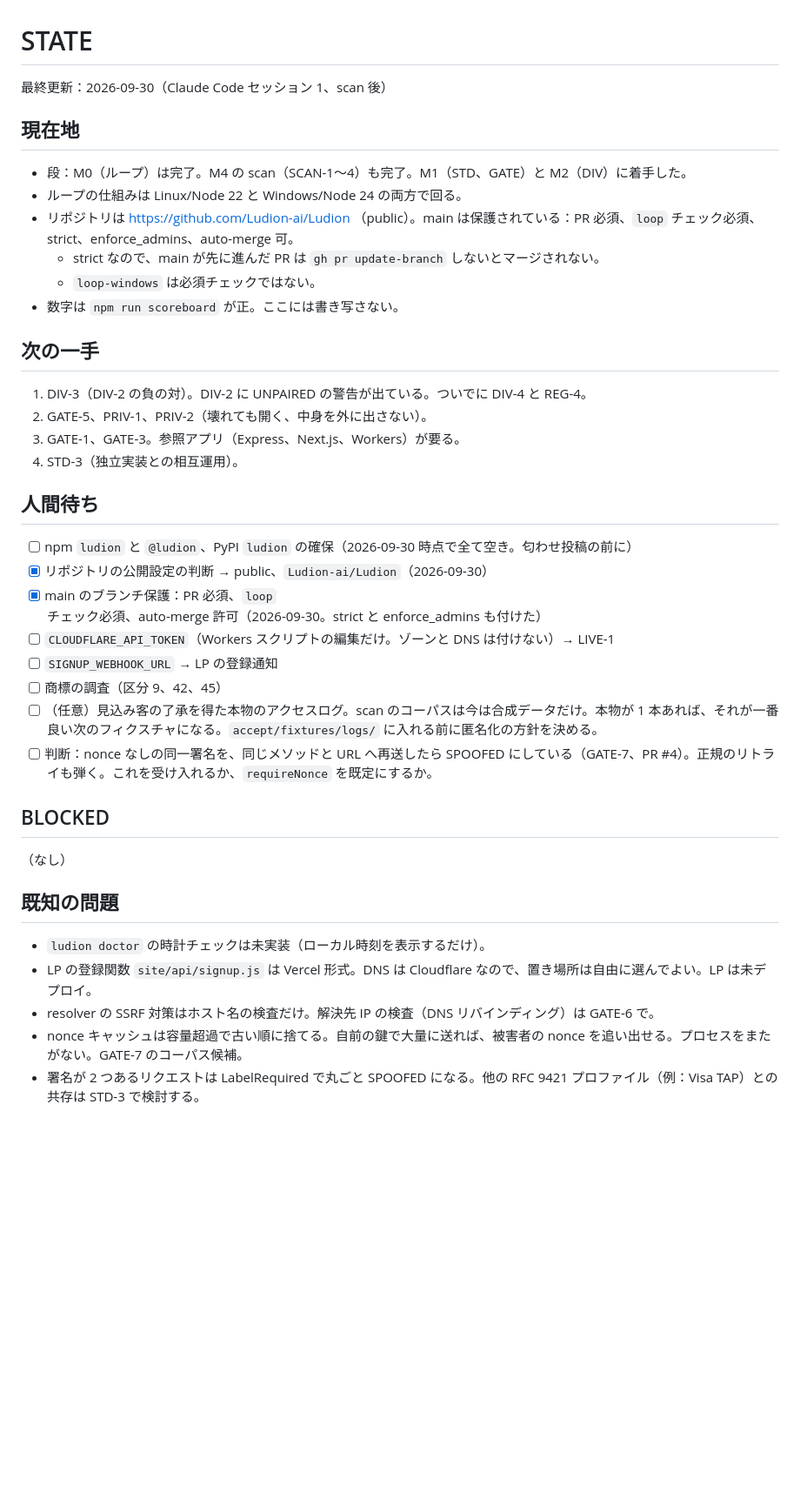
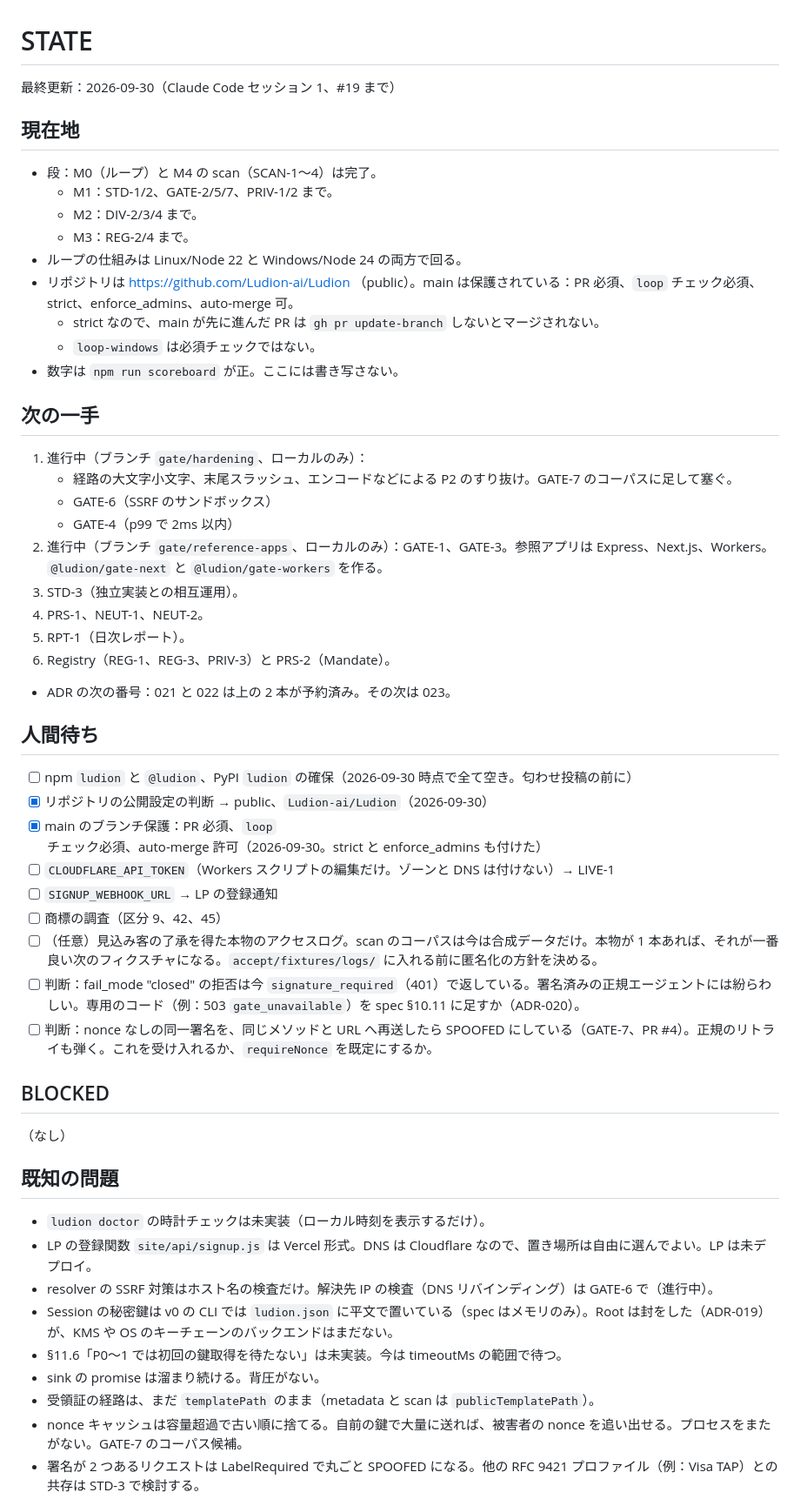
Before and after one commit to Ludion-ai/Ludion, a Markdown page: docs/STATE.md, the part around one of its changes. Shown at 87% size. Rendered like a GitHub page; blank space fills up the shorter version.

Commit message:
state: through #19 — 20 PASS; next route evasion, GATE-6/4, GATE-1/3
Co-Authored-By: Claude Opus 5.5 (1M context) <noreply@anthropic.com>

```diff
--- a/docs/STATE.md
+++ b/docs/STATE.md
@@ -1,10 +1,13 @@
 # STATE
 
-最終更新：2026-09-30（Claude Code セッション 1、scan 後）
+最終更新：2026-09-30（Claude Code セッション 1、#19 まで）
 
 ## 現在地
 
-- 段：M0（ループ）は完了。M4 の scan（SCAN-1〜4）も完了。M1（STD、GATE）と M2（DIV）に着手した。
+- 段：M0（ループ）と M4 の scan（SCAN-1〜4）は完了。
+  - M1：STD-1/2、GATE-2/5/7、PRIV-1/2 まで。
+  - M2：DIV-2/3/4 まで。
+  - M3：REG-2/4 まで。
 - ループの仕組みは Linux/Node 22 と Windows/Node 24 の両方で回る。
 - リポジトリは https://github.com/Ludion-ai/Ludion （public）。main は保護されている：PR 必須、`loop` チェック必須、strict、enforce_admins、auto-merge 可。
   - strict なので、main が先に進んだ PR は `gh pr update-branch` しないとマージされない。
@@ -13,10 +16,16 @@
 
 ## 次の一手
 
-1. DIV-3（DIV-2 の負の対）。DIV-2 に UNPAIRED の警告が出ている。ついでに DIV-4 と REG-4。
-2. GATE-5、PRIV-1、PRIV-2（壊れても開く、中身を外に出さない）。
-3. GATE-1、GATE-3。参照アプリ（Express、Next.js、Workers）が要る。
-4. STD-3（独立実装との相互運用）。
+1. 進行中（ブランチ `gate/hardening`、ローカルのみ）：
+   - 経路の大文字小文字、末尾スラッシュ、エンコードなどによる P2 のすり抜け。GATE-7 のコーパスに足して塞ぐ。
+   - GATE-6（SSRF のサンドボックス）
+   - GATE-4（p99 で 2ms 以内）
+2. 進行中（ブランチ `gate/reference-apps`、ローカルのみ）：GATE-1、GATE-3。参照アプリは Express、Next.js、Workers。`@ludion/gate-next` と `@ludion/gate-workers` を作る。
+3. STD-3（独立実装との相互運用）。
+4. PRS-1、NEUT-1、NEUT-2。
+5. RPT-1（日次レポート）。
+6. Registry（REG-1、REG-3、PRIV-3）と PRS-2（Mandate）。
+- ADR の次の番号：021 と 022 は上の 2 本が予約済み。その次は 023。
 
 ## 人間待ち
 
@@ -27,6 +36,7 @@
 - [ ] `SIGNUP_WEBHOOK_URL` → LP の登録通知
 - [ ] 商標の調査（区分 9、42、45）
 - [ ] （任意）見込み客の了承を得た本物のアクセスログ。scan のコーパスは今は合成データだけ。本物が 1 本あれば、それが一番良い次のフィクスチャになる。`accept/fixtures/logs/` に入れる前に匿名化の方針を決める。
+- [ ] 判断：fail_mode "closed" の拒否は今 `signature_required`（401）で返している。署名済みの正規エージェントには紛らわしい。専用のコード（例：503 `gate_unavailable`）を spec §10.11 に足すか（ADR-020）。
 - [ ] 判断：nonce なしの同一署名を、同じメソッドと URL へ再送したら SPOOFED にしている（GATE-7、PR #4）。正規のリトライも弾く。これを受け入れるか、`requireNonce` を既定にするか。
 
 ## BLOCKED
@@ -37,7 +47,11 @@
 
 - `ludion doctor` の時計チェックは未実装（ローカル時刻を表示するだけ）。
 - LP の登録関数 `site/api/signup.js` は Vercel 形式。DNS は Cloudflare なので、置き場所は自由に選んでよい。LP は未デプロイ。
-- resolver の SSRF 対策はホスト名の検査だけ。解決先 IP の検査（DNS リバインディング）は GATE-6 で。
+- resolver の SSRF 対策はホスト名の検査だけ。解決先 IP の検査（DNS リバインディング）は GATE-6 で（進行中）。
+- Session の秘密鍵は v0 の CLI では `ludion.json` に平文で置いている（spec はメモリのみ）。Root は封をした（ADR-019）が、KMS や OS のキーチェーンのバックエンドはまだない。
+- §11.6「P0〜1 では初回の鍵取得を待たない」は未実装。今は timeoutMs の範囲で待つ。
+- sink の promise は溜まり続ける。背圧がない。
+- 受領証の経路は、まだ `templatePath` のまま（metadata と scan は `publicTemplatePath`）。
 - nonce キャッシュは容量超過で古い順に捨てる。自前の鍵で大量に送れば、被害者の nonce を追い出せる。プロセスをまたがない。GATE-7 のコーパス候補。
 - 署名が 2 つあるリクエストは LabelRequired で丸ごと SPOOFED になる。他の RFC 9421 プロファイル（例：Visa TAP）との共存は STD-3 で検討する。
 - scan で未カバーの部分：
```
Also changed, not shown: other parts of docs/STATE.md (+17 -0 lines).
